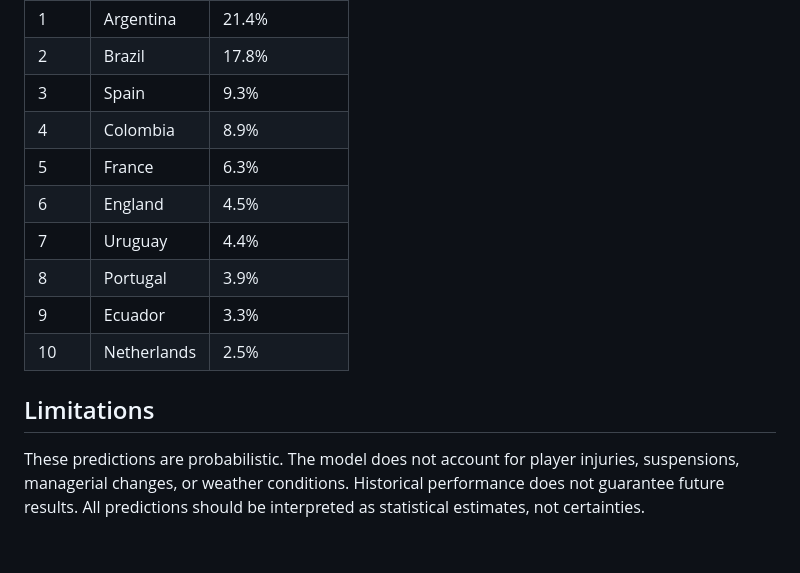
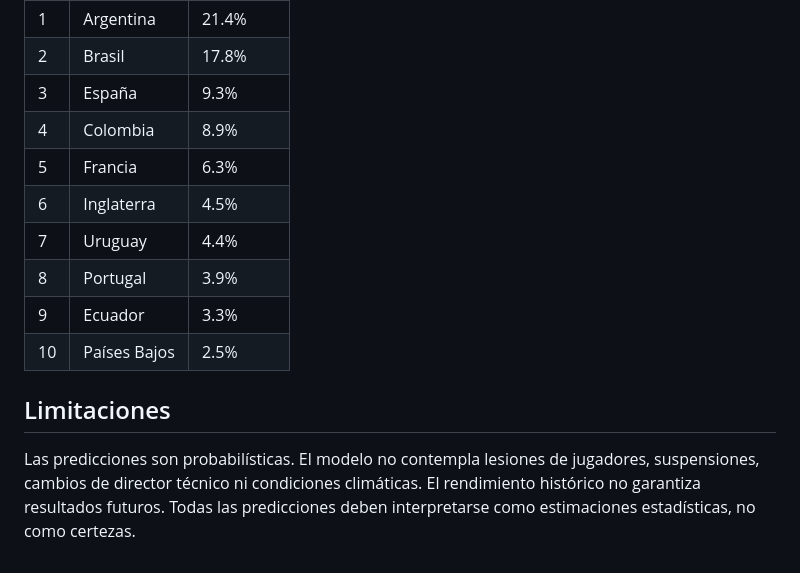
Before and after one commit to XwilberX/worldcup-2026, a Markdown page: README.md, the part around one of its changes. Rendered like a GitHub page.

```diff
--- a/README.md
+++ b/README.md
@@ -79,14 +74,14 @@ Based on 10,000 Monte Carlo simulations (as of June 10, 2026):
 | 1 | Argentina | 21.4% |
-| 2 | Brazil | 17.8% |
-| 3 | Spain | 9.3% |
+| 2 | Brasil | 17.8% |
+| 3 | España | 9.3% |
 | 4 | Colombia | 8.9% |
-| 5 | France | 6.3% |
-| 6 | England | 4.5% |
+| 5 | Francia | 6.3% |
+| 6 | Inglaterra | 4.5% |
 | 7 | Uruguay | 4.4% |
 | 8 | Portugal | 3.9% |
 | 9 | Ecuador | 3.3% |
-| 10 | Netherlands | 2.5% |
+| 10 | Países Bajos | 2.5% |
 
-## Limitations
+## Limitaciones
 
-These predictions are probabilistic. The model does not account for player injuries, suspensions, managerial changes, or weather conditions. Historical performance does not guarantee future results. All predictions should be interpreted as statistical estimates, not certainties.
+Las predicciones son probabilísticas. El modelo no contempla lesiones de jugadores, suspensiones, cambios de director técnico ni condiciones climáticas. El rendimiento histórico no garantiza resultados futuros. Todas las predicciones deben interpretarse como estimaciones estadísticas, no como certezas.
```
Also changed, not shown: other parts of README.md (+38 -43 lines).
